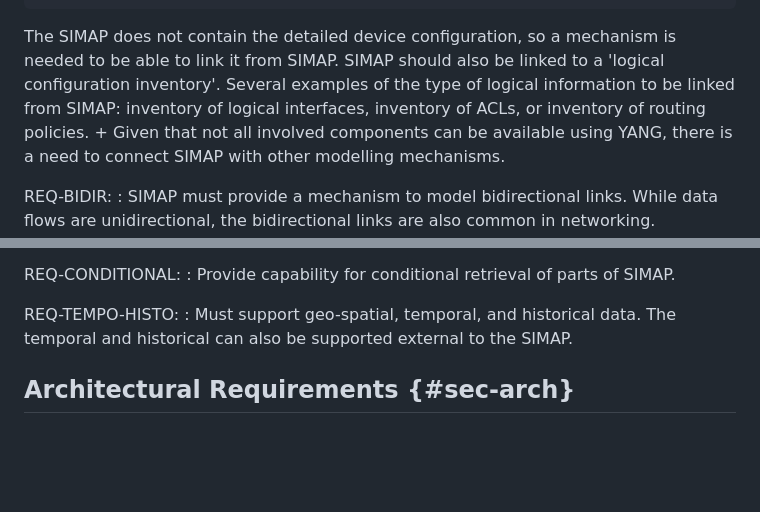
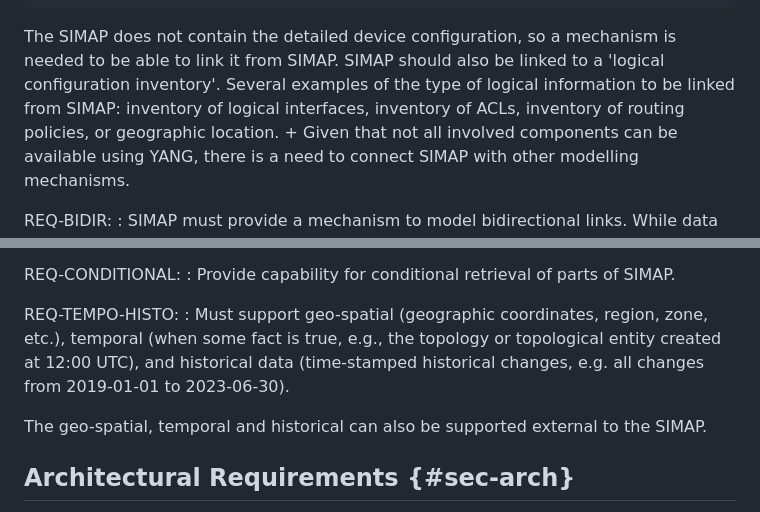
Before and after one commit to ietf-wg-nmop/draft-ietf-nmop-digital-map-concept, a Markdown page: draft-ietf-nmop-simap-concept.md, 2 parts joined by grey strips. Drawn GitHub-style; blank space fills up the shorter version.

Commit message:
Issue 106 - REQ-TEMPO-HISTORY
https://github.com/ietf-wg-nmop/draft-ietf-nmop-digital-map-concept/issues/106

```diff
--- a/draft-ietf-nmop-simap-concept.md
+++ b/draft-ietf-nmop-simap-concept.md
@@ -776,7 +776,7 @@ REQ-PLUGG:
      + Must connect to other data models for device configuration, inventory, configuration, assurance, etc.
 The SIMAP does not contain the detailed device configuration, so a mechanism is needed to be able to link it from SIMAP.
 SIMAP should also be linked to a 'logical configuration inventory'. Several examples of the type of logical information
-to be linked from SIMAP: inventory of logical interfaces, inventory of ACLs, or inventory of routing policies.
+to be linked from SIMAP: inventory of logical interfaces, inventory of ACLs, inventory of routing policies, or geographic location.
      + Given that not all involved components can be available using YANG, there is a need to connect
        SIMAP with other modelling mechanisms.
 
@@ -901,8 +901,11 @@ REQ-CONDITIONAL:
 : Provide capability for conditional retrieval of parts of SIMAP.
 
 REQ-TEMPO-HISTO:
-: Must support geo-spatial, temporal, and historical data.  The temporal and historical can also be supported
-external to the SIMAP.
+: Must support geo-spatial (geographic coordinates, region, zone, etc.),
+temporal (when some fact is true, e.g., the topology or topological entity created at 12:00 UTC),
+and historical data (time-stamped historical changes, e.g. all changes from 2019-01-01 to 2023-06-30).
+
+The geo-spatial, temporal and historical can also be supported external to the SIMAP.
 
 ## Architectural Requirements {#sec-arch}
 
```
